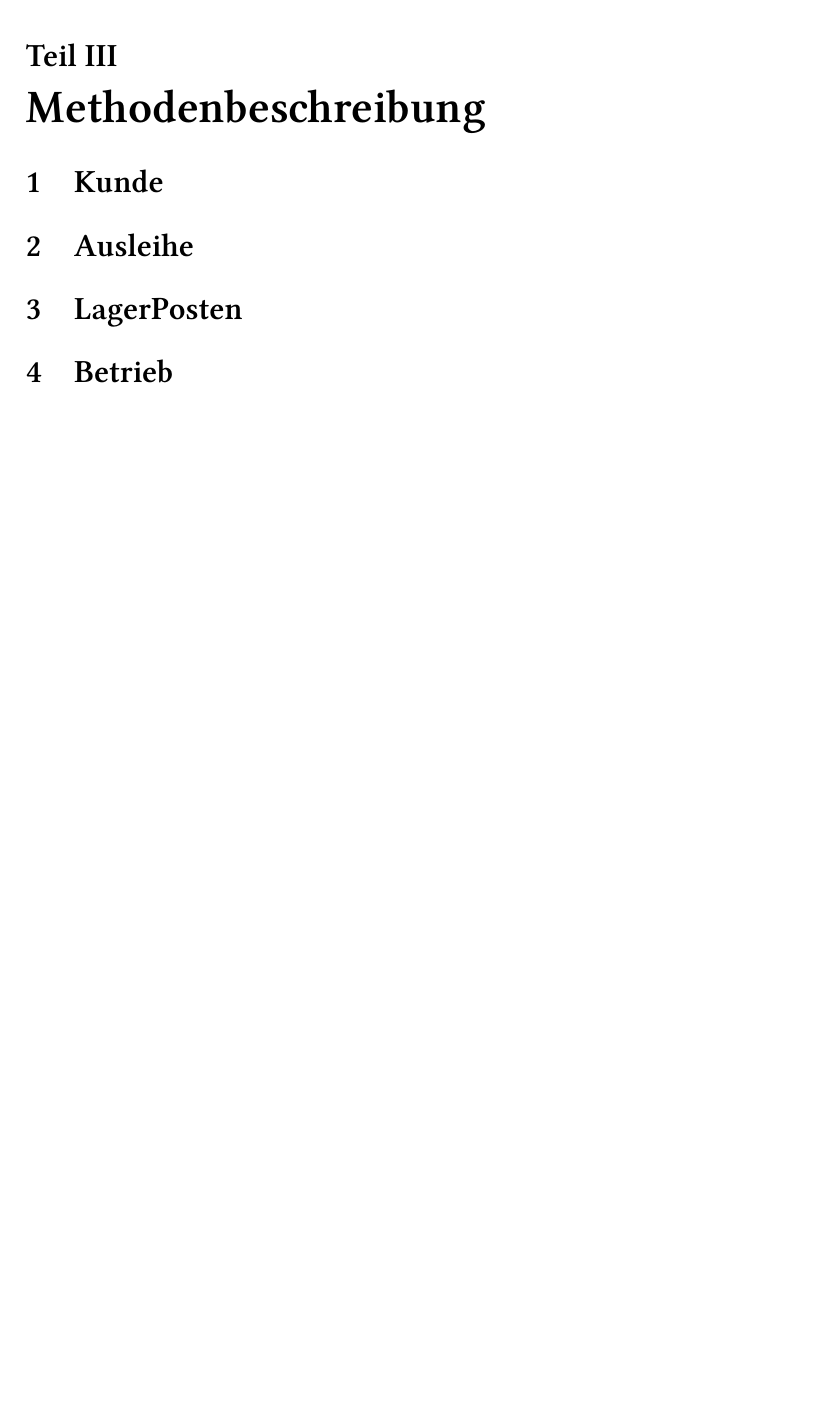
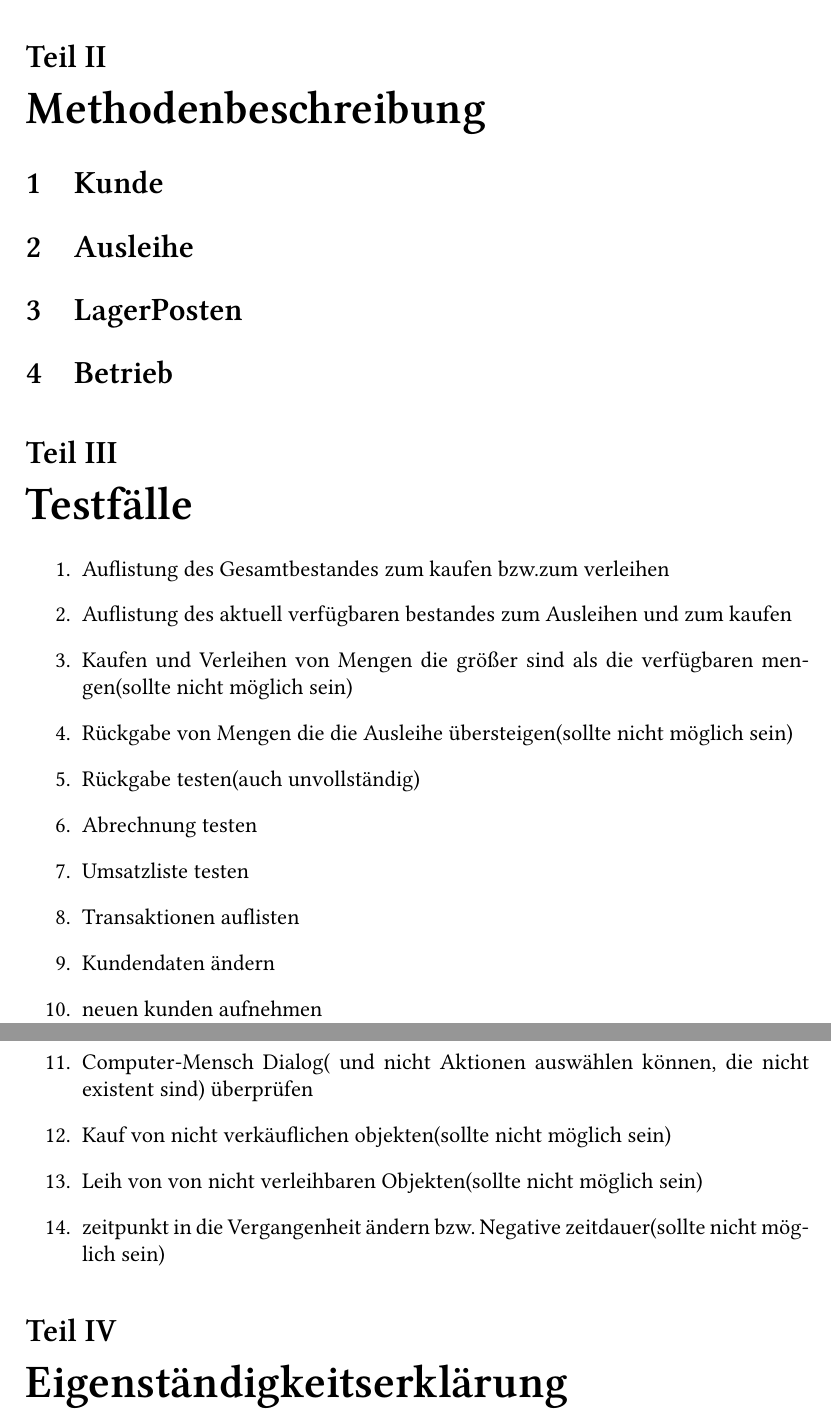
Before and after one commit to CrystalGamma/hamelner-party-broker, a LaTeX document (Entwurf.tex): part of page 2 of 2 before the commit and two parts of pages 2 and 3 of 3 after it, the two joined at a grey line, cut so that both start at the same text, the shorter picture padded with empty space. Compiled offline with XeLaTeX.

Commit message:
Testfälle jetzt in Entwurf.tex

```diff
--- a/Entwurf.tex
+++ b/Entwurf.tex
@@ -17,4 +16,37 @@
 \section{Ausleihe}
 \section{LagerPosten}
 \section{Betrieb}
+\part{Testfälle}
+\begin{enumerate}
+\item
+Auflistung des Gesamtbestandes zum kaufen bzw.zum verleihen
+\item
+Auflistung des aktuell verfügbaren bestandes zum Ausleihen und zum kaufen
+\item
+Kaufen und Verleihen von Mengen die größer sind als die verfügbaren mengen(sollte nicht möglich sein)
+\item
+Rückgabe von Mengen die die Ausleihe übersteigen(sollte nicht möglich sein)
+\item
+Rückgabe testen(auch unvollständig)
+\item
+Abrechnung testen
+\item
+Umsatzliste testen
+\item
+Transaktionen auflisten
+\item
+Kundendaten ändern
+\item
+neuen kunden aufnehmen
+\item
+Computer-Mensch Dialog( und nicht Aktionen auswählen können, die nicht existent sind) überprüfen
+\item
+Kauf von nicht verkäuflichen objekten(sollte nicht möglich sein)
+\item
+Leih von von nicht verleihbaren Objekten(sollte nicht möglich sein)
+\item
+zeitpunkt in die Vergangenheit ändern bzw. Negative zeitdauer(sollte nicht möglich sein)
+
+\end{enumerate}
+\part{Eigenständigkeitserklärung}
 \end{document}
```
Also changed, not shown: Entwurf.tex (1 more changed lines).
